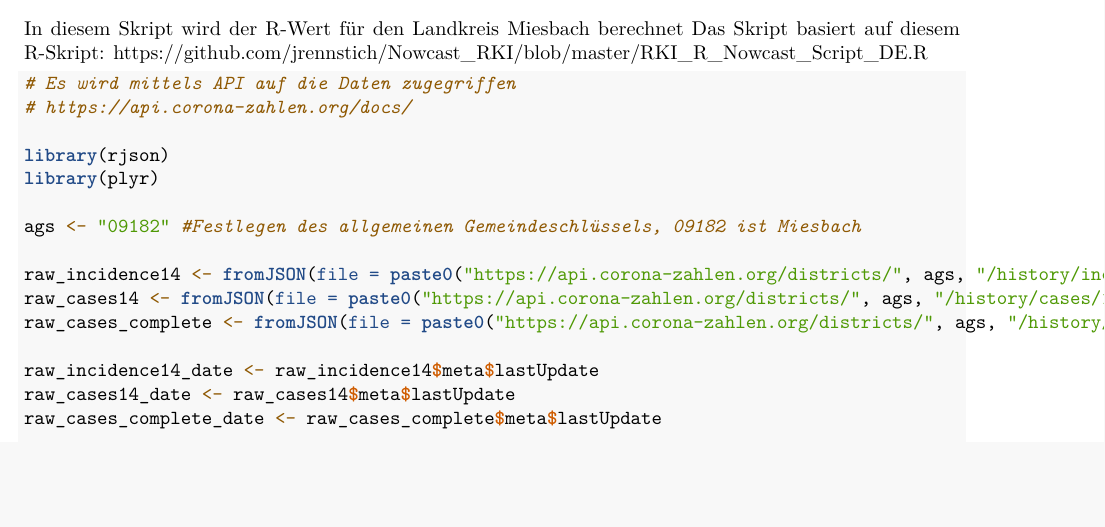
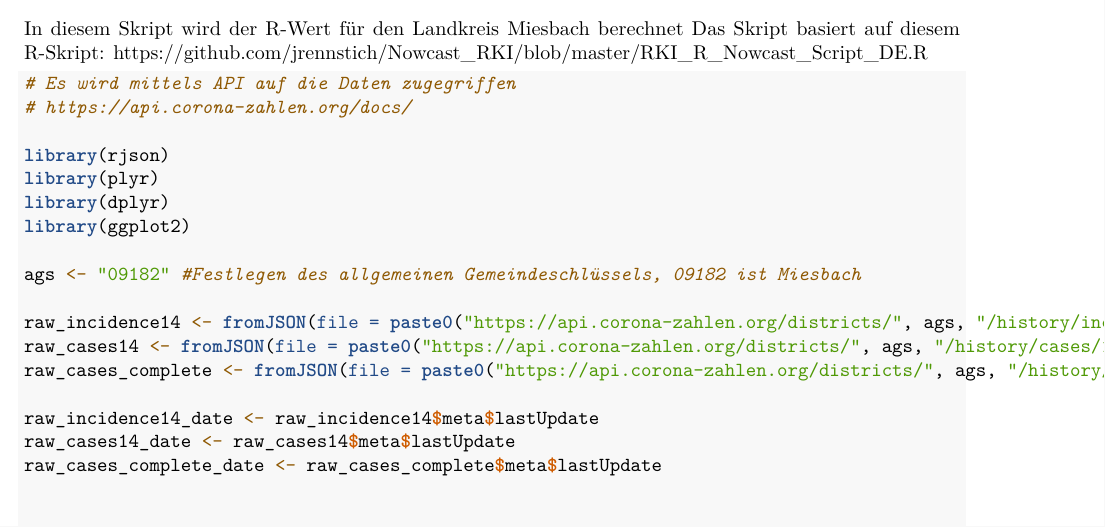
Before and after one commit to oberlab/RKI-LK-Dashboard, an R Markdown document (RKI_R_Nowcast_Script_MB.Rmd): part of page 1 of 5, cut so that both start at the same text, the shorter picture padded with empty space. Rendered offline with R 4.5, knitr and Pandoc, then LaTeX, with nearby package versions; the code chunks are not run, so their results and figures are left out; both versions are drawn in the output format of the newer one.

Commit message:
Fehlerkorrektur

```diff
--- a/RKI_R_Nowcast_Script_MB.Rmd
+++ b/RKI_R_Nowcast_Script_MB.Rmd
@@ -1,6 +1,8 @@
 ---
 title: "Berechnung des R-Werts für den Landkreis Miesbach"
-output: html_notebook
+output:
+  pdf_document: default
+  html_notebook: default
 ---
 
 In diesem Skript wird der R-Wert für den Landkreis Miesbach berechnet
@@ -13,6 +15,8 @@ Das Skript basiert auf diesem R-Skript: https://github.com/jrennstich/Nowcast_RK
 
 library(rjson)
 library(plyr)
+library(dplyr)
+library(ggplot2)
 
 ags <- "09182" #Festlegen des allgemeinen Gemeindeschlüssels, 09182 ist Miesbach
 
```
